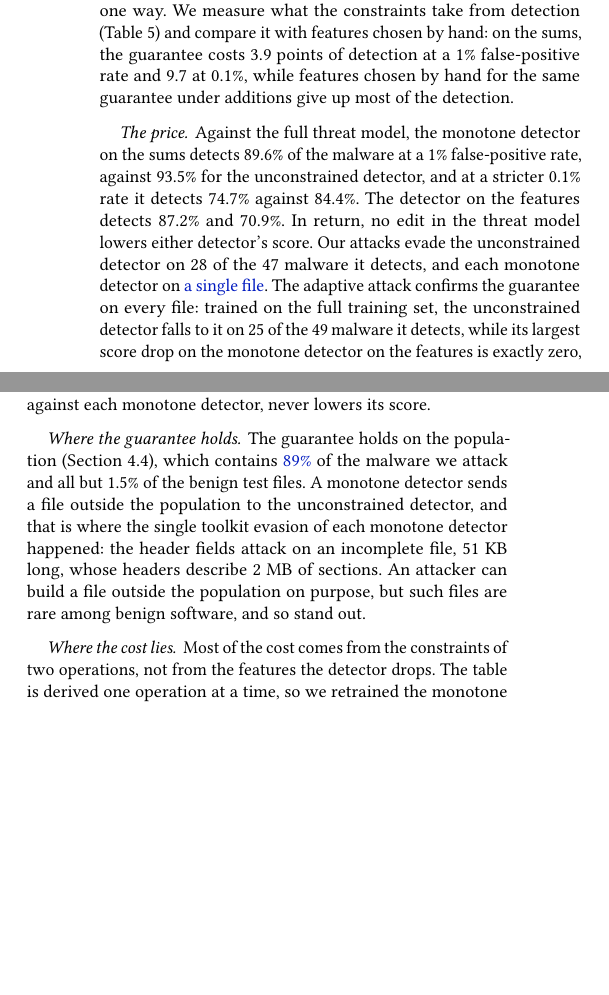
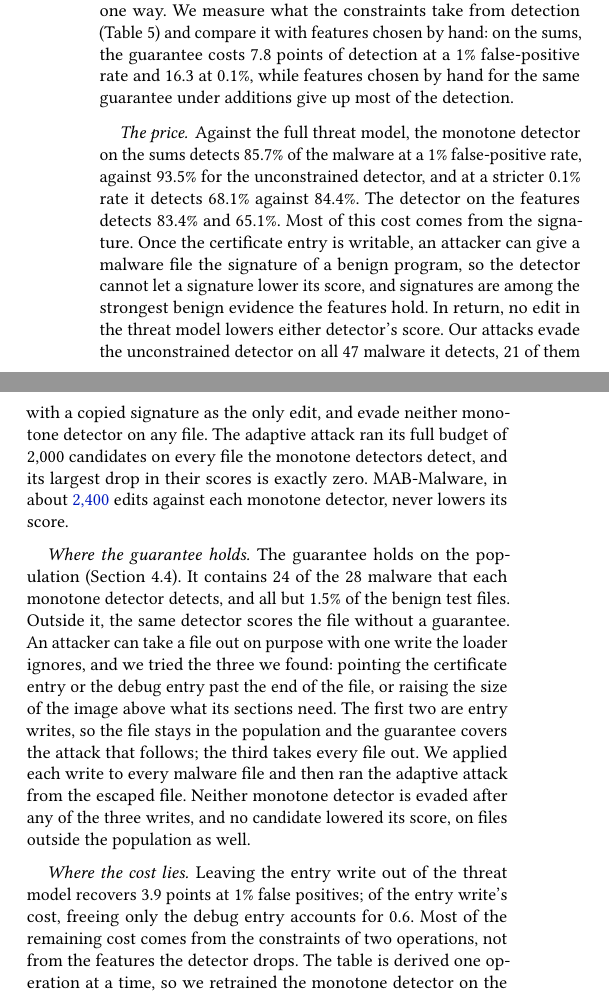
Before and after one commit to lkurlandski/ProvExp, a LaTeX paper (manuscript/main.tex, which reads manuscript/_f_evaluation.tex): two parts of the columns of page 10 of 17, joined at a grey line, cut so that both start at the same text, the shorter picture padded with empty space. Compiled offline with pdfLaTeX.

Commit message:
Manuscript §5.4: the -loose detectors, signature cloning as the price, the escapes in place of routing (R7, runs 140 and 143)
Co-Authored-By: Claude Opus 5.5 <noreply@anthropic.com>

```diff
--- a/manuscript/_f_evaluation.tex
+++ b/manuscript/_f_evaluation.tex
@@ -339,41 +339,53 @@ score to be nondecreasing in the features that can only rise and nonincreasing i
 this detector on EMBER's features and also on the sums they are read from (Appendix~\ref{sec:ember}), because many
 features move both ways only through a readout that normalizes them, while their sums move one way. We measure what the
 constraints take from detection (\Cref{tab:eval:detectors}) and compare it with features chosen by hand: on the sums,
-the guarantee costs 3.9 points of detection at a 1\% false-positive rate and 9.7 at 0.1\%, while features chosen by
+the guarantee costs 7.8 points of detection at a 1\% false-positive rate and 16.3 at 0.1\%, while features chosen by
 hand for the same guarantee under additions give up most of the detection.
 
 \paragraph{The price}
-Against the full threat model, the monotone detector on the sums detects 89.6\% of the malware at a 1\%
-false-positive rate, against 93.5\% for the unconstrained detector, and at a stricter 0.1\% rate it detects 74.7\%
-against 84.4\%. The detector on the features detects 87.2\% and 70.9\%. In return, no edit in the
-threat model lowers either detector's score. Our attacks evade the unconstrained detector on 28 of the 47 malware it
-detects, and each monotone detector on \synthetic{a single file}. The adaptive attack confirms the guarantee on every
-file: trained on the full training set, the unconstrained detector falls to it on 25 of the 49 malware it detects, while
-its largest score drop on the monotone detector on the features is exactly zero, and a simpler search that appends and
-adds sections finds no drop on the detector on the sums. MAB-Malware, in about 2,400 edits against each monotone
-detector, never lowers its score.
-% MEASURED (run 139): mfull-feat 2,400 and mfull-sums 2,460 actions (pulls), every arm pulled 230-440 times;
-% p_lowest = p_clean exactly on all 40 and 41 files, the 12 and 11 outside the population included.
+Against the full threat model, the monotone detector on the sums detects 85.7\% of the malware at a 1\%
+false-positive rate, against 93.5\% for the unconstrained detector, and at a stricter 0.1\% rate it detects 68.1\%
+against 84.4\%. The detector on the features detects 83.4\% and 65.1\%. Most of this cost comes from the signature.
+Once the certificate entry is writable, an attacker can give a malware file the signature of a benign program, so the
+detector cannot let a signature lower its score, and signatures are among the strongest benign evidence the features
+hold. In return, no edit in the threat model lowers either detector's score. Our attacks evade the unconstrained
+detector on all 47 malware it detects, 21 of them with a copied signature as the only edit, and evade neither monotone
+detector on any file. The adaptive attack ran its full budget of 2,000 candidates on every file the monotone detectors
+detect, and its largest drop in their scores is exactly zero. MAB-Malware, in about \synthetic{2,400} edits against
+each monotone detector, never lowers its score.
+% MEASURED (run 140, one seed): -loose models (seed-0-s10-mfull-{feat,sums}-loose), TPR at 1%/0.1% FPR features 83.4/
+% 65.1, sums 85.7/68.1, AUC 0.9890 and 0.9906; before the entry write (-v2) 87.2/71.0 and 89.6/74.8.
+% MEASURED (run 143, escape pilot on the -loose models, evasion counted from the unescaped original): unconstrained
+% 47/47 under each of the three escapes, every evasion through `ent` with an appended certificate; one clone as the
+% only edit after the escape: 21/47 (cert_entry, image_size), 26/47 (debug_entry). Monotone 0/39 and 0/40 under each
+% escape, min_delta_logit exactly 0, every search 2,000 candidates (one image_size mfull-sums search lost to a stalled
+% worker). The full-training-set unconstrained comparison (run 127, 25/49) predates `ent` and was cut.
+% SYNTHETIC: MAB-Malware (run 139) ran against the -pre-v2 detectors (mfull-feat 2,400, mfull-sums 2,460 actions; score
+% never below the clean score); replaced by MAB-Malware on the -loose detectors at the scale-up (PLAN.md step 3).
 
 \paragraph{Where the guarantee holds}
-The guarantee holds on the population (\Cref{sec:instances:population}), which contains \synthetic{89\%} of the
-malware we attack and all but 1.5\% of the benign test files. A monotone detector sends a file outside the population
-to the unconstrained detector, and that is where the single toolkit evasion of each monotone detector happened: the
-header fields attack on an incomplete file, 51~KB long, whose headers describe 2~MB of sections. An attacker can build a
-file outside the population on purpose, but such files are rare among benign software, and so stand out.
-% SYNTHETIC: 89% predicted from the pilot's attacked malware of at most 4 MB (31 of 35 in the population) and from the
-% 2,000-file set's malware of at most 4 MB (652/732); replaced by the scale-up's attacked malware (PLAN.md, next step 3).
-% Pilot, all files: 38 of 50. Benign 1.5%: 14 of the 938 benign test files of at most 4 MB (13 incomplete, 1 with an
-% unusual layout). The evaded file: 480087e22a..., 51,190 bytes, sections to 2,059,264 (Table 5, header_fields;
-% artifacts/experiments/a1/toolkit-v2/results.parquet), not truncated by our copy, so it stays in the new scope.
+The guarantee holds on the population (\Cref{sec:instances:population}). It contains 24 of the 28 malware that each
+monotone detector detects, and all but 1.5\% of the benign test files. Outside it, the same detector scores the file
+without a guarantee. An attacker can take a file out on purpose with one write the loader ignores, and we tried the
+three we found: pointing the certificate entry or the debug entry past the end of the file, or raising the size of the
+image above what its sections need. The first two are entry writes, so the file stays in the population and the
+guarantee covers the attack that follows; the third takes every file out. We applied each write to every malware file
+and then ran the adaptive attack from the escaped file. Neither monotone detector is evaded after any of the three
+writes, and no candidate lowered its score, on files outside the population as well.
+% MEASURED (run 143): of the detected malware of at most 4 MB, 24/28 in the widened population for both monotone
+% detectors (all pilot files, truncated included: 28/39 and 30/40, the table's denominators). Benign 1.5%: 14 of the
+% 938 benign test files of at most 4 MB outside the population before the entry write (run 136); the widened
+% population can only hold more. Escapes: run 137 (audit), run 143 (cert_entry, image_size, debug_entry; the image_size
+% escape takes all files out, start_in_population 0). The routed toolkit evasion of the old text (header fields on an
+% incomplete file, 480087e22a...) went to the unconstrained detector; without routing, see Table 5's SYNTHETIC note.
 % P1 (closure) measured on the 2,000 files: run 117 (run/117_p1_closure.sh), 0 of 60,934 edits on passing files
-% (of 73,063 applied) leave the population, all twelve operations; pilot: 0 of 3,188. The split, outputs inside
-% the table, and still detected: scripts/a1_toolkit_split.py (runs 78, 105). P2: directions_sums.csv of
-% a_directions_derived_sums_v2 vs _2000_v3, every threat-model column and every per-operation precondition column
-% equal. Coverage: catalogue_checks/2000-v3 with explanation_set/ts.parquet (untruncated: 1,576/1,670; benign 924/938).
+% (of 73,063 applied) leave the population, all twelve operations; pilot: 0 of 3,188. Widened population: run 142,
+% 0 of 13,326 (pilot, escaped copies included). P2: directions_sums.csv of a_directions_derived_sums_v2 vs _2000_v3,
+% every threat-model column equal. Coverage: catalogue_checks/2000-v3 with explanation_set/ts.parquet.
 
 \paragraph{Where the cost lies}
-Most of the cost comes from the constraints of two operations, not from the features the detector drops. The table is
+Leaving the entry write out of the threat model recovers 3.9 points at 1\% false positives; of the entry write's cost,
+freeing only the debug entry accounts for 0.6. Most of the remaining cost comes from the constraints of two operations, not from the features the detector drops. The table is
 derived one operation at a time, so we retrained the monotone detector on the sums with each operation left out of the
 threat model in turn. At 1\% false positives, a detector that drops the two-sided features and constrains nothing else
 loses 0.2 points. With import addition in the threat model, all 1,282 import hash buckets must be nondecreasing, and
```
Also changed, not shown: manuscript/_f_evaluation.tex (14 more changed lines).
